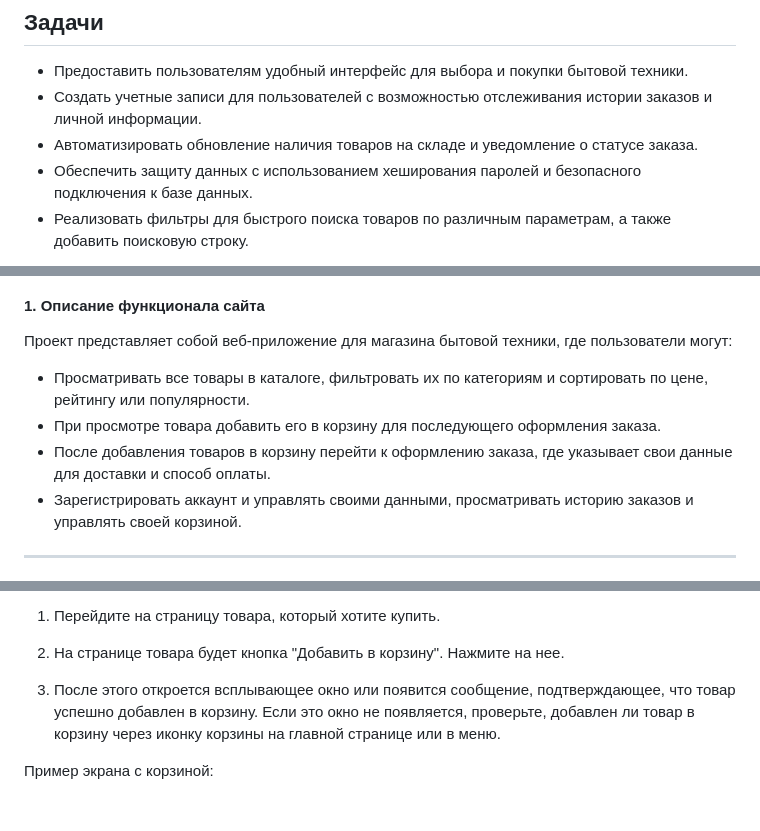
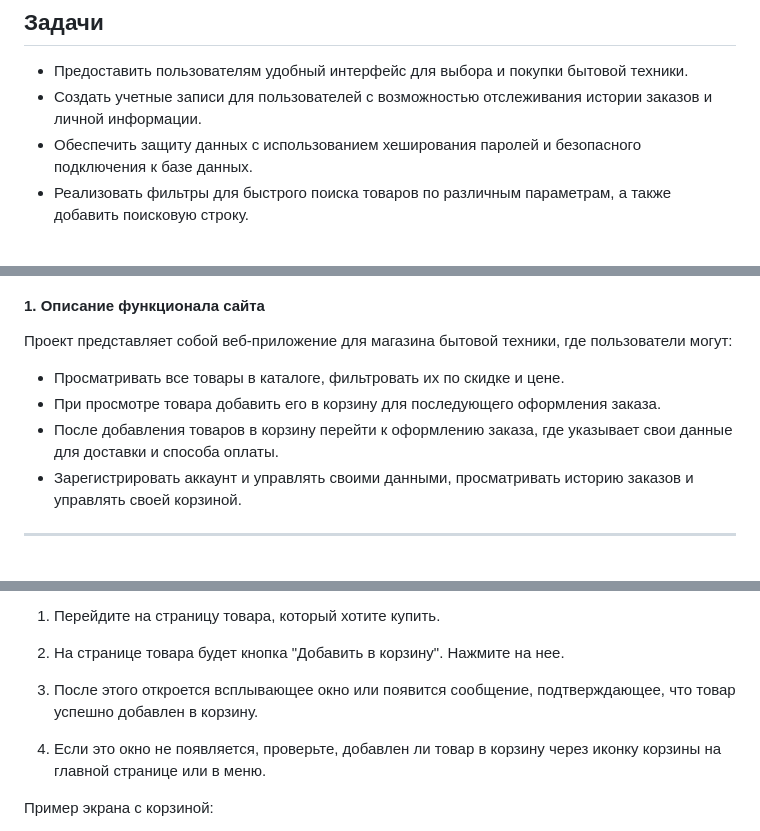
Before and after one commit to SergeevnaVi/Django_TechnoLite, a Markdown page: README.md, 3 parts joined by grey strips. Drawn GitHub-style; blank space fills up the shorter version.

```diff
--- a/README.md
+++ b/README.md
@@ -40,7 +40,6 @@
 
 - Предоставить пользователям удобный интерфейс для выбора и покупки бытовой техники.
 - Создать учетные записи для пользователей с возможностью отслеживания истории заказов и личной информации.
-- Автоматизировать обновление наличия товаров на складе и уведомление о статусе заказа.
 - Обеспечить защиту данных с использованием хеширования паролей и безопасного подключения к базе данных.
 - Реализовать фильтры для быстрого поиска товаров по различным параметрам, а также добавить поисковую строку.
 
@@ -175,9 +174,9 @@ python manage.py runserver
 #### 1. Описание функционала сайта
 Проект представляет собой веб-приложение для магазина бытовой техники, где пользователи могут:
 
-- Просматривать все товары в каталоге, фильтровать их по категориям и сортировать по цене, рейтингу или популярности.
+- Просматривать все товары в каталоге, фильтровать их по скидке и цене.
 - При просмотре товара добавить его в корзину для последующего оформления заказа.
-- После добавления товаров в корзину перейти к оформлению заказа, где указывает свои данные для доставки и способ оплаты.
+- После добавления товаров в корзину перейти к оформлению заказа, где указывает свои данные для доставки и способа оплаты.
 - Зарегистрировать аккаунт и управлять своими данными, просматривать историю заказов и управлять своей корзиной.
 
 ---
@@ -236,7 +235,9 @@ python manage.py runserver
 
 2. На странице товара будет кнопка "Добавить в корзину". Нажмите на нее.
 
-3. После этого откроется всплывающее окно или появится сообщение, подтверждающее, что товар успешно добавлен в корзину. Если это окно не появляется, проверьте, добавлен ли товар в корзину через иконку корзины на главной странице или в меню.
+3. После этого откроется всплывающее окно или появится сообщение, подтверждающее, что товар успешно добавлен в корзину.
+
+4. Если это окно не появляется, проверьте, добавлен ли товар в корзину через иконку корзины на главной странице или в меню.
 
 Пример экрана с корзиной:
 <details>
```
Also changed, not shown: other parts of README.md (+0 -1 lines).
